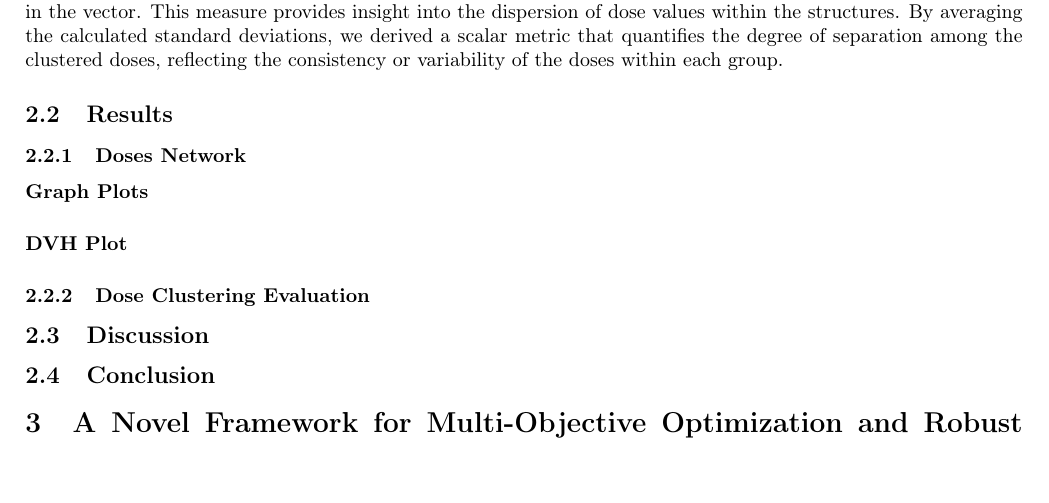
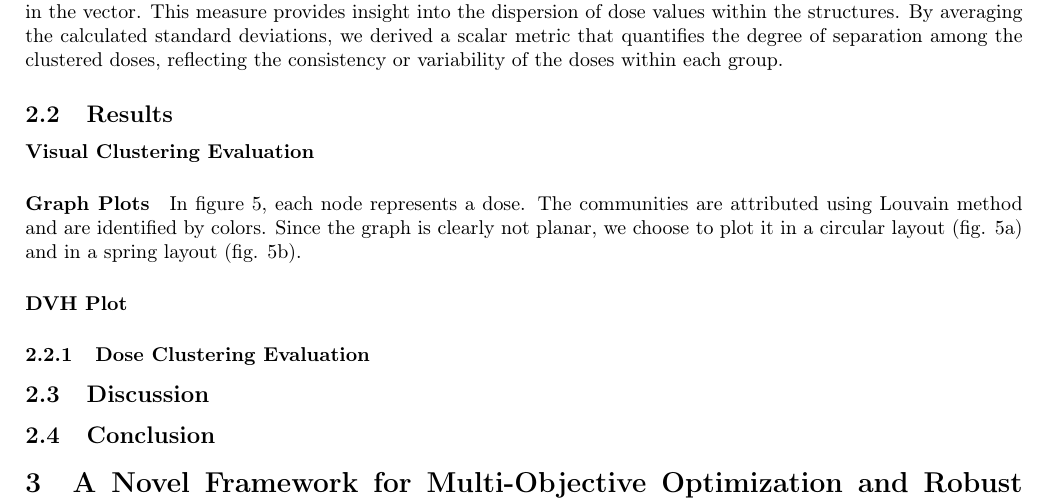
Before and after one commit to pauldubois98/PhD, a LaTeX paper (4_doses_relations/4_main.tex, which reads 4_doses_relations/4_content.tex): part of page 12 of 13 before the commit and part of page 12 of 14 after it, cut so that both start at the same text. Compiled offline with pdfLaTeX.

Commit message:
Graph Plots fixed figure

```diff
--- a/4_doses_relations/4_content.tex
+++ b/4_doses_relations/4_content.tex
@@ -435,21 +435,8 @@ This measure provides insight into the dispersion of dose values within the stru
 By averaging the calculated standard deviations, we derived a scalar metric that quantifies the degree of separation among the clustered doses, reflecting the consistency or variability of the doses within each group.
 
 \subsection{Results}
-\subsubsection{Doses Network}
-\paragraph{Graph Plots}
-%In figure \ref{fig:graph}, each node represents a dose.
-%The communities are attributed using Louvain method and are identified by colors.
-%Since the graph is clearly not planar, we choose to plot it in a circular layout (fig. \ref{fig:graph-circular}) and in a spring layout (fig. \ref{fig:graph-spring}).
-%\begin{figure}
-%	\centering
-%	\includegraphics[width=0.40\textwidth]{dose_clustering_figures/graph.pdf}
-%	\includegraphics[width=0.59\textwidth]{dose_clustering_figures/graph_bis.pdf}
-%	\subfloat[\label{fig:graph-circular} (Circular Layout)]{\hspace{.5\linewidth}}
-%	\subfloat[\label{fig:graph-spring} (Spring Layout)]{\hspace{.5\linewidth}}
-%	\caption{
-%		Plot of the Network\\
-%		edges width $\propto$ edge weight $\propto$ $\nicefrac{\text{1}}{\text{distance}}$\\
-%		node's color reflects community attribution
-%	}
-%	\label{fig:graph}
-%\end{figure}
+\paragraph{Visual Clustering Evaluation}
+\subparagraph{Graph Plots}
+In figure \ref{fig:graph}, each node represents a dose.
+The communities are attributed using Louvain method and are identified by colors.
+Since the graph is clearly not planar, we choose to plot it in a circular layout (fig. \ref{fig:graph-circular}) and in a spring layout (fig. \ref{fig:graph-spring}).
@@ -456,3 +453,5 @@ By averaging the calculated standard deviations, we derived a scalar metric that
+	\label{fig:graph}
+\end{figure}
 
 %In order to obtain a more precise understanding of the edge weights in the network, one can refer to the adjacency matrix of the edge weights, as depicted in Figure \ref{fig:adjacency}.
 %\begin{figure}
```
Also changed, not shown: 4_doses_relations/4_content.tex (10 more changed lines).
